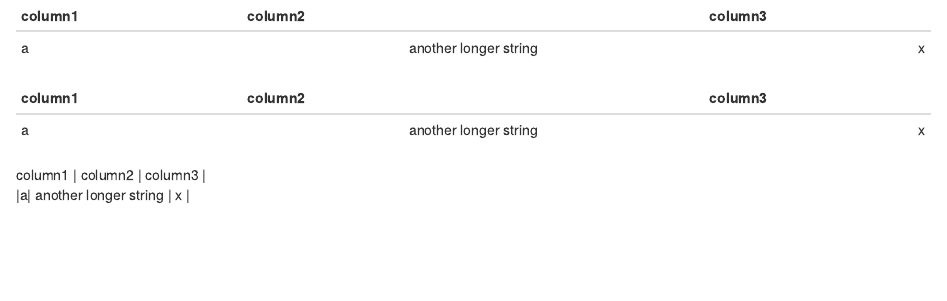
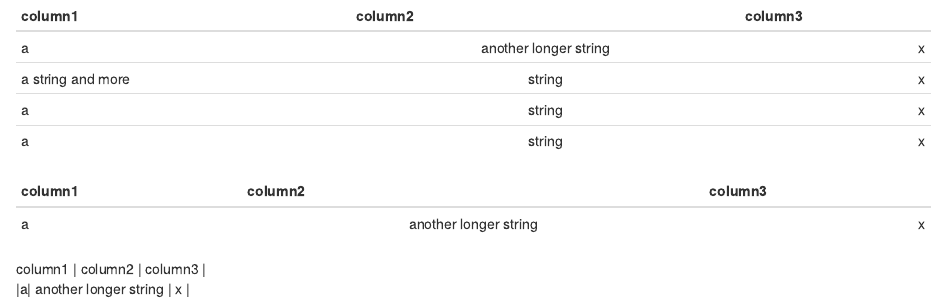
Before and after one commit to mwip/beautifyR, an R Markdown document (R/testtable.Rmd): the page in a window 1100 px wide, from its top. Rendered offline with R 4.5, knitr and Pandoc, with nearby package versions.

Commit message:
Larger example + add Imports in DESCRIPTION

```diff
--- a/R/testtable.Rmd
+++ b/R/testtable.Rmd
@@ -2,6 +2,9 @@
 | column1 | column2 | column3 |
 | :------ | :-------: | -------: |
 |a| another longer string | x |
+|a string and more|  string | x |
+|a|  string | x |
+|a|  string | x |
 
 <!-- empty column -->
 <!-- TODO not yet working correctly (one column too much + no formatting) -->
```
Also changed, not shown: 1 other file.
